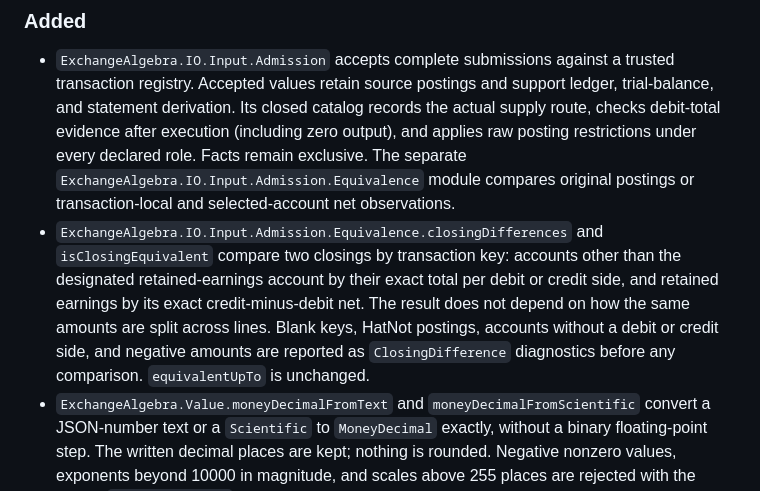
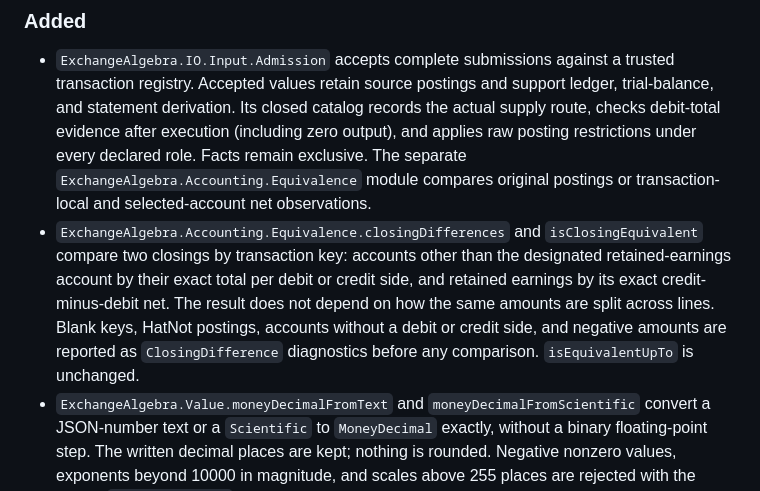
Before and after one commit to yakagika/ExchangeAlgebra, a Markdown page: ChangeLog.md, the part around one of its changes. GitHub-like rendering.

```diff
--- a/ChangeLog.md
+++ b/ChangeLog.md
@@ -10,16 +10,16 @@
   records the actual supply route, checks debit-total evidence after execution
   (including zero output), and applies raw posting restrictions under every
   declared role. Facts remain exclusive. The separate
-  `ExchangeAlgebra.IO.Input.Admission.Equivalence` module compares original
+  `ExchangeAlgebra.Accounting.Equivalence` module compares original
   postings or transaction-local and selected-account net observations.
-- `ExchangeAlgebra.IO.Input.Admission.Equivalence.closingDifferences` and
+- `ExchangeAlgebra.Accounting.Equivalence.closingDifferences` and
   `isClosingEquivalent` compare two closings by transaction key: accounts other
   than the designated retained-earnings account by their exact total per debit
   or credit side, and retained earnings by its exact credit-minus-debit net.
   The result does not depend on how the same amounts are split across lines.
   Blank keys, HatNot postings, accounts without a debit or credit side, and
   negative amounts are reported as `ClosingDifference` diagnostics before any
-  comparison. `equivalentUpTo` is unchanged.
+  comparison. `isEquivalentUpTo` is unchanged.
 - `ExchangeAlgebra.Value.moneyDecimalFromText` and
   `moneyDecimalFromScientific` convert a JSON-number text or a `Scientific`
   to `MoneyDecimal` exactly, without a binary floating-point step. The written
```
Also changed, not shown: other parts of ChangeLog.md (+65 -0 lines).
